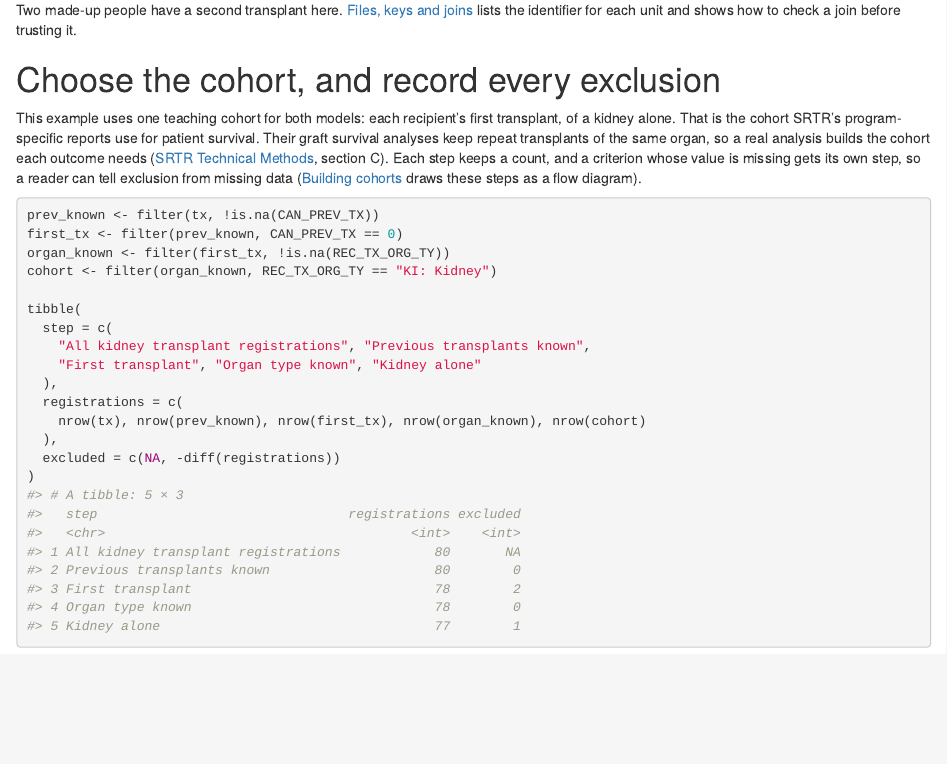
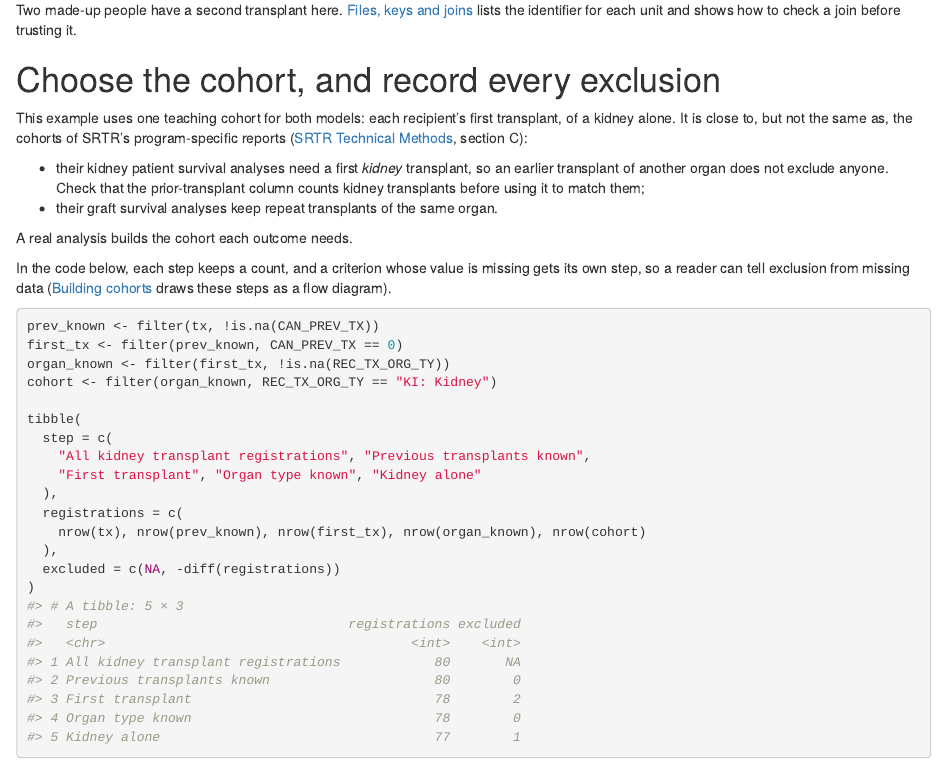
Before and after one commit to VagishHemmige/sRtr, an R Markdown document (vignettes/articles/walkthrough.Rmd): the page in a window 1100 px wide, from 1290 px down. Rendered offline with R 4.5, knitr and Pandoc, with nearby package versions.

Commit message:
Walkthrough: say how the teaching cohort differs from SRTR's
Review fix (ChatGPT on #312, round 2). SRTR's kidney patient survival analyses need a first kidney transplant, so a recipient with an earlier liver transplant stays in; the article no longer says the example equals that cohort, lists both differences, and repeats the check on what the prior-transplant column counts.

Co-Authored-By: Claude Opus 5.5 <noreply@anthropic.com>
Claude-Session: https://claude.ai/code/session_011m5YQLSexQHZvGK4PznS1v

```diff
--- a/vignettes/articles/walkthrough.Rmd
+++ b/vignettes/articles/walkthrough.Rmd
@@ -163,11 +163,19 @@
 # Choose the cohort, and record every exclusion
 
 This example uses one teaching cohort for both models: each recipient's
-first transplant, of a kidney alone. That is the cohort SRTR's
-program-specific reports use for patient survival. Their graft survival
-analyses keep repeat transplants of the same organ, so a real analysis
-builds the cohort each outcome needs
-([SRTR Technical Methods](#ref-psr), section C). Each step keeps a count,
+first transplant, of a kidney alone. It is close to, but not the same as,
+the cohorts of SRTR's program-specific reports
+([SRTR Technical Methods](#ref-psr), section C):
+
+- their kidney patient survival analyses need a first *kidney*
+  transplant, so an earlier transplant of another organ does not exclude
+  anyone. Check that the prior-transplant column counts kidney transplants
+  before using it to match them;
+- their graft survival analyses keep repeat transplants of the same organ.
+
+A real analysis builds the cohort each outcome needs.
+
+In the code below, each step keeps a count,
 and a criterion whose value is missing gets its own step, so a reader can
 tell exclusion from missing data
 ([Building cohorts](building-cohort-with-flowchart.html) draws
```
